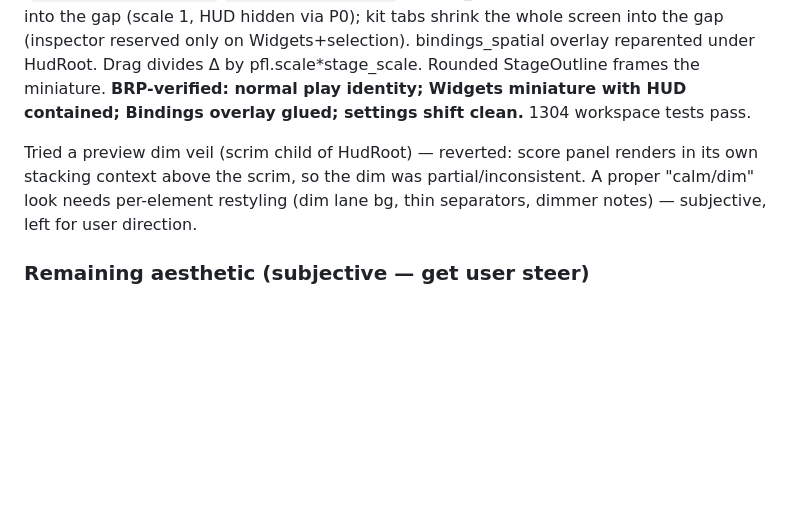
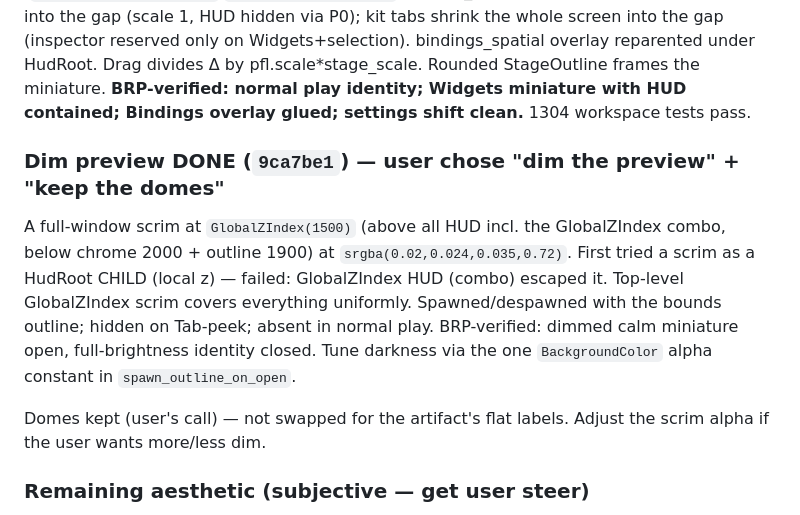
Before and after one commit to lazykern/dtxmaniars, a Markdown page: docs/superpowers/customize-visual-punchlist.md, the part around the change. Rendered like a GitHub page; blank space fills up the shorter version.

Commit message:
docs(customize): dim-preview scrim shipped; domes kept per user

```diff
--- a/docs/superpowers/customize-visual-punchlist.md
+++ b/docs/superpowers/customize-visual-punchlist.md
@@ -12,7 +12,10 @@ User smoke 2026-07-08 (Opus session). Chrome structure works but visuals diverge
 ### P2 FIXED (`3f66805`..`a0a292c`) — single HudRoot transform (osu SetCustomRect)
 Abandoned the per-widget-StageRect route (whack-a-mole). Adopted the artifact's model: the WHOLE scene (playfield + every HUD widget, all children of HudRoot) rides ONE uniform `UiTransform` on HudRoot. PlayfieldLayout now always full-window; shrink = the transform (`stage_rect::stage_xform`/`apply_stage_transform`). preset_rect: settings tabs shift full playfield into the gap (scale 1, HUD hidden via P0); kit tabs shrink the whole screen into the gap (inspector reserved only on Widgets+selection). bindings_spatial overlay reparented under HudRoot. Drag divides Δ by pfl.scale*stage_scale. Rounded StageOutline frames the miniature. **BRP-verified: normal play identity; Widgets miniature with HUD contained; Bindings overlay glued; settings shift clean.** 1304 workspace tests pass.
 
-Tried a preview dim veil (scrim child of HudRoot) — reverted: score panel renders in its own stacking context above the scrim, so the dim was partial/inconsistent. A proper "calm/dim" look needs per-element restyling (dim lane bg, thin separators, dimmer notes) — subjective, left for user direction.
+### Dim preview DONE (`9ca7be1`) — user chose "dim the preview" + "keep the domes"
+A full-window scrim at `GlobalZIndex(1500)` (above all HUD incl. the GlobalZIndex combo, below chrome 2000 + outline 1900) at `srgba(0.02,0.024,0.035,0.72)`. First tried a scrim as a HudRoot CHILD (local z) — failed: GlobalZIndex HUD (combo) escaped it. Top-level GlobalZIndex scrim covers everything uniformly. Spawned/despawned with the bounds outline; hidden on Tab-peek; absent in normal play. BRP-verified: dimmed calm miniature open, full-brightness identity closed. Tune darkness via the one `BackgroundColor` alpha constant in `spawn_outline_on_open`.
+
+Domes kept (user's call) — not swapped for the artifact's flat labels. Adjust the scrim alpha if the user wants more/less dim.
 
 ### Remaining aesthetic (subjective — get user steer)
 - Dim the whole preview (artifact is dim/translucent; impl is full brightness).
```
